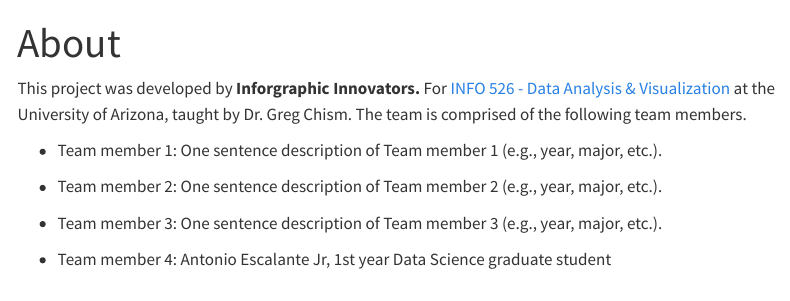
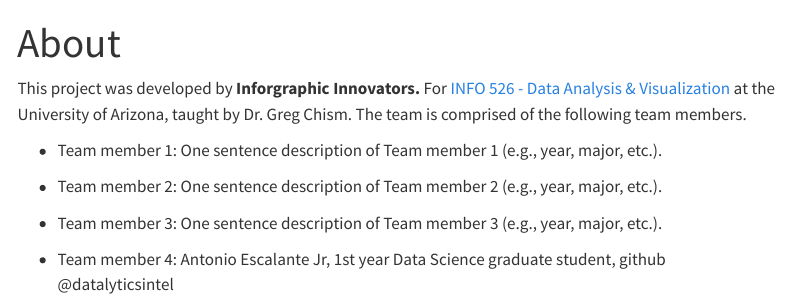
Before and after one commit to INFO526-DataViz/project-final-Infographic-Innovators, a Quarto document (about.qmd): the page in a window 1100 px wide, from its top. Rendered offline with R 4.5, knitr and Pandoc in place of Quarto, with nearby package versions; menus at the side of the page are left out.

Commit message:
gh info for t4

```diff
--- a/about.qmd
+++ b/about.qmd
@@ -12,4 +12,4 @@ This project was developed by **Inforgraphic Innovators.** For [INFO 526 - Data
 
 -   Team member 3: One sentence description of Team member 3 (e.g., year, major, etc.).
 
--   Team member 4: Antonio Escalante Jr, 1st year Data Science graduate student
+-   Team member 4: Antonio Escalante Jr, 1st year Data Science graduate student, github @datalyticsintel
```
